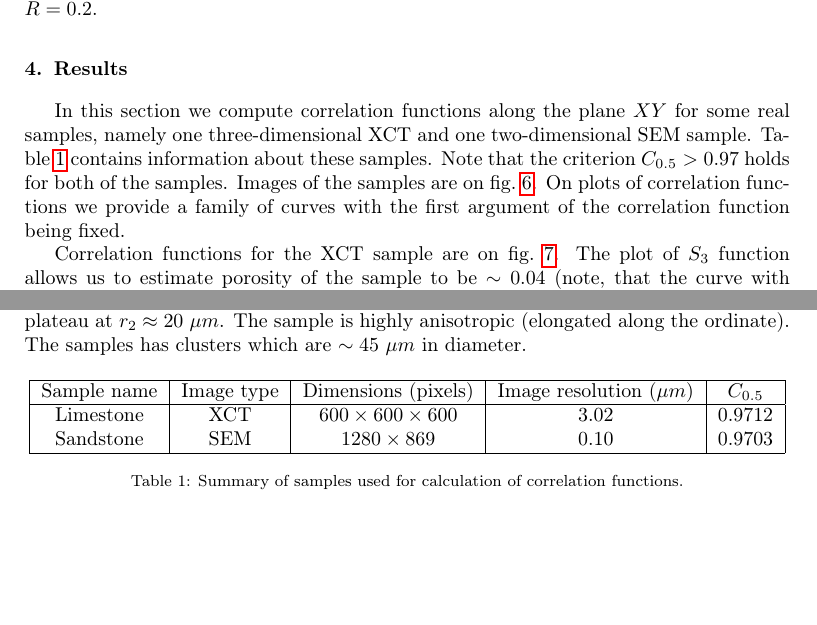
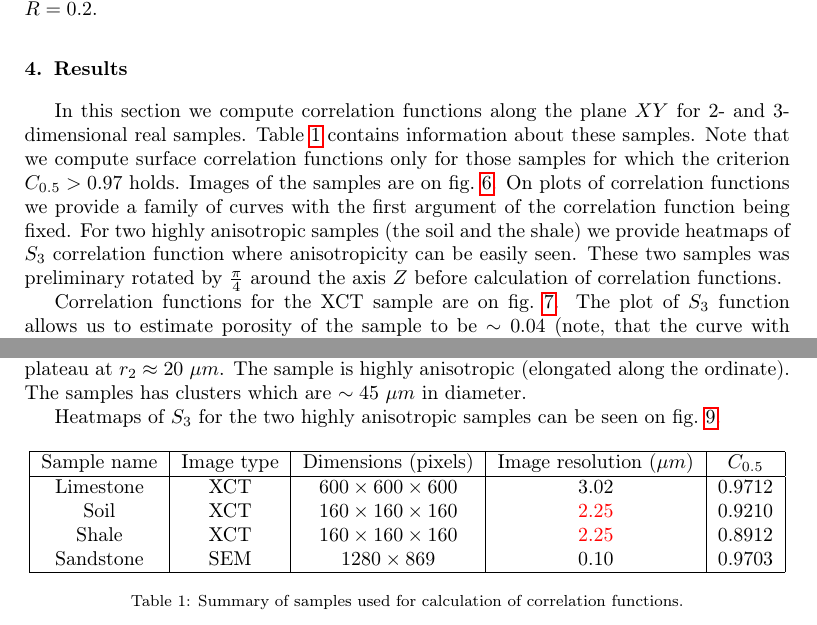
Before and after one commit to fatimp/three-point-paper, a LaTeX paper (paper.tex): two parts of pages 6 and 8 of 12 before the commit and two parts of pages 6 and 8 of 14 after it, joined at a grey line, cut so that both start at the same text, the shorter picture padded with empty space. Compiled offline with pdfLaTeX.

Commit message:
Add heatmaps of S₃ for highly anisotropic samples

```diff
--- a/paper.tex
+++ b/paper.tex
@@ -367,13 +367,16 @@ The comparison of our algorithm against theory is on
 \end{figure*}
 
 \section{Results}
-In this section we compute correlation functions along the plane $XY$ for some
-real samples, namely one three-dimensional XCT and one two-dimensional SEM
-sample. Table \ref{tab:summary} contains information about these samples. Note
-that the criterion $C_{0.5} > 0.97$ holds for both of the samples. Images of the
-samples are on \cref{fig:samples}. On plots of correlation functions we provide
-a family of curves with the first argument of the correlation function being
-fixed.
+In this section we compute correlation functions along the plane $XY$ for 2- and
+3-dimensional real samples. Table \ref{tab:summary} contains information about
+these samples. Note that we compute surface correlation functions only for those
+samples for which the criterion $C_{0.5} > 0.97$ holds. Images of the samples
+are on \cref{fig:samples}. On plots of correlation functions we provide a family
+of curves with the first argument of the correlation function being fixed. For
+two highly anisotropic samples (the soil and the shale) we provide heatmaps of
+$S_3$ correlation function where anisotropicity can be easily seen. These two
+samples was preliminary rotated by $\frac{\pi}{4}$ around the axis $Z$ before
+calculation of correlation functions.
 
 Correlation functions for the XCT sample are on
 \cref{fig:sample-limestone-cf}. The plot of $S_3$ function allows us to estimate
@@ -392,6 +395,10 @@ from the plot of $S_3$ function at $r_1 = 0$. The funcion $S_3(0, r_2)$ reaches
 plateau at $r_2 \approx 20\ \mu m$. The sample is highly anisotropic (elongated
 along the ordinate). The samples has clusters which are $\sim 45\ \mu m$ in
 diameter.
+
+Heatmaps of $S_3$ for the two highly anisotropic samples can be seen on
+\cref{fig:heatmaps}.
+
 \begin{table}[!htp]
   \centering
   \begin{tabular}{|c|c|c|c|c|}
@@ -399,6 +406,8 @@ diameter.
     Sample name & Image type & Dimensions (pixels) & Image resolution ($\mu m$) & $C_{0.5}$\\
     \hline
     Limestone & XCT &  $600 \times 600 \times 600$ & 3.02 & 0.9712 \\
+    Soil & XCT & $160 \times 160 \times 160$ & \textcolor{red}{2.25} & 0.9210 \\
+    Shale & XCT & $160 \times 160 \times 160$ & \textcolor{red}{2.25} & 0.8912 \\
     Sandstone & SEM &  $1280 \times 869$ & 0.10 & 0.9703 \\
     \hline
   \end{tabular}
```
Also changed, not shown: images/carb.png, images/shale-s3.png (added), images/shale.png (added), images/soil-s3.png (added), images/soil.png (added), paper.tex (24 more changed lines), 1 other file.
